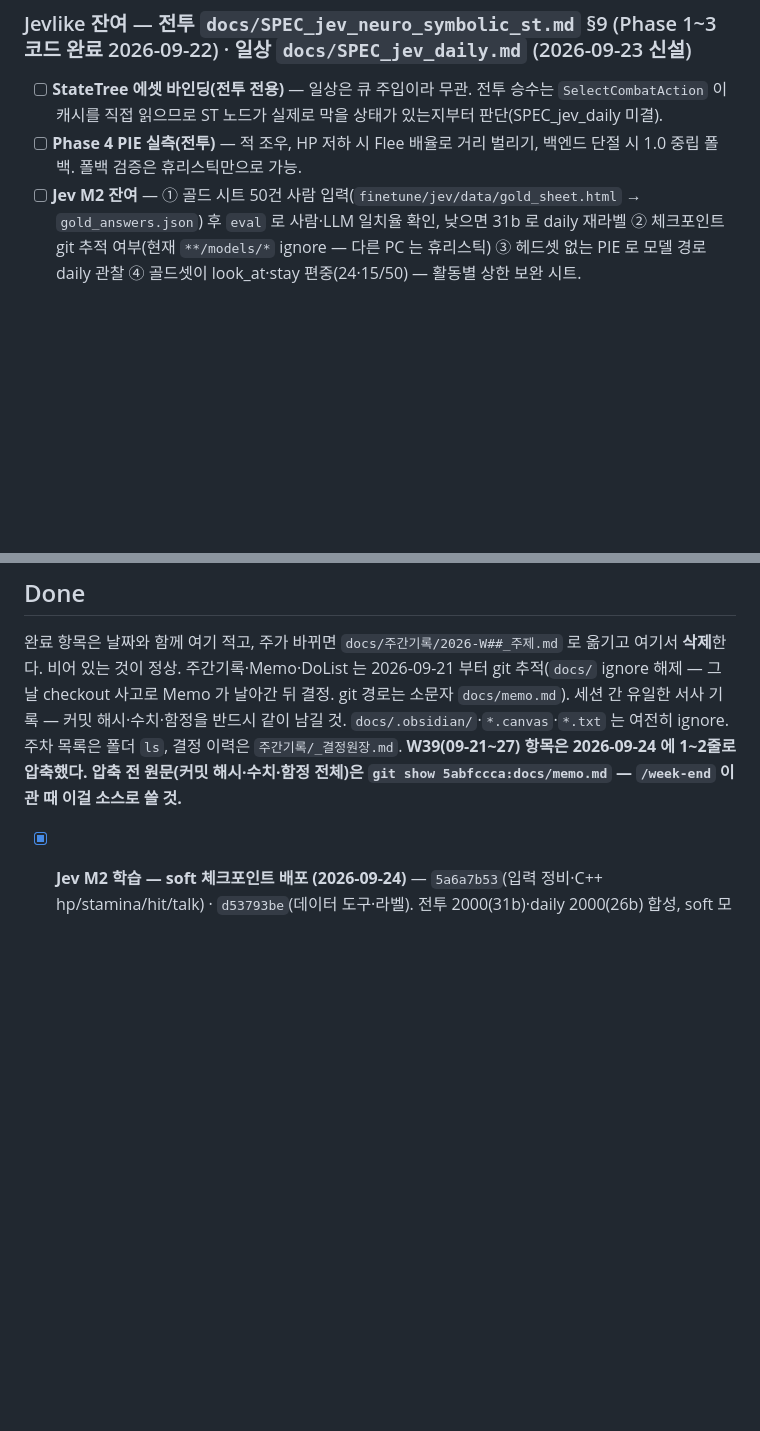
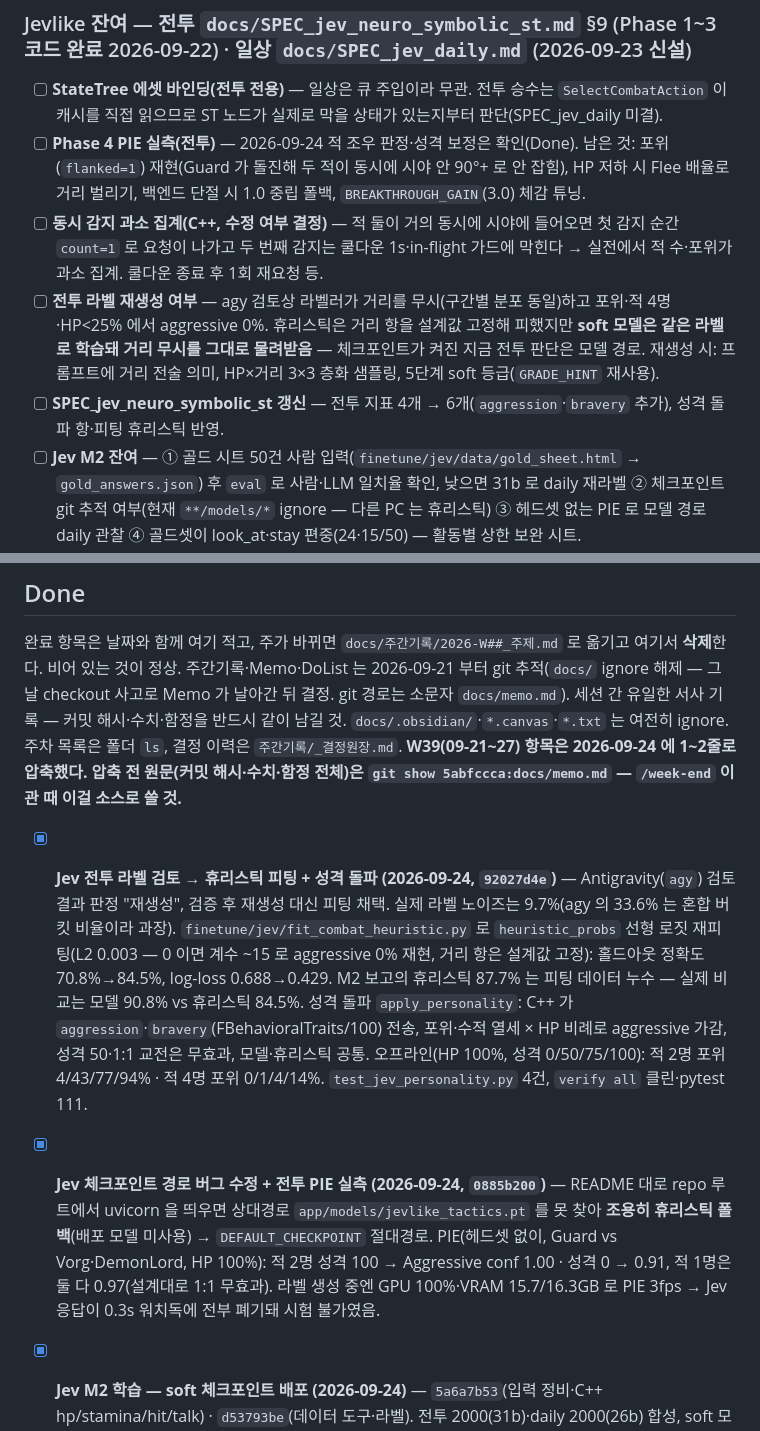
Before and after one commit to jukanmi/UE5-MCP-VR-Orchestrator, a Markdown page: docs/memo.md, 2 parts joined by grey strips. Rendered like a GitHub page; blank space fills up the shorter version.

Commit message:
docs: Memo — Jev 전투 피팅·성격 돌파·체크포인트 경로 버그 Done, 잔여 Todo 4건

```diff
--- a/docs/memo.md
+++ b/docs/memo.md
@@ -13,7 +13,10 @@
 
 ### Jevlike 잔여 — 전투 `docs/SPEC_jev_neuro_symbolic_st.md` §9 (Phase 1~3 코드 완료 2026-09-22) · 일상 `docs/SPEC_jev_daily.md` (2026-09-23 신설)
 - [ ] **StateTree 에셋 바인딩(전투 전용)** — 일상은 큐 주입이라 무관. 전투 승수는 `SelectCombatAction` 이 캐시를 직접 읽으므로 ST 노드가 실제로 막을 상태가 있는지부터 판단(SPEC_jev_daily 미결).
-- [ ] **Phase 4 PIE 실측(전투)** — 적 조우, HP 저하 시 Flee 배율로 거리 벌리기, 백엔드 단절 시 1.0 중립 폴백. 폴백 검증은 휴리스틱만으로 가능.
+- [ ] **Phase 4 PIE 실측(전투)** — 2026-09-24 적 조우 판정·성격 보정은 확인(Done). 남은 것: 포위(`flanked=1`) 재현(Guard 가 돌진해 두 적이 동시에 시야 안 90°+ 로 안 잡힘), HP 저하 시 Flee 배율로 거리 벌리기, 백엔드 단절 시 1.0 중립 폴백, `BREAKTHROUGH_GAIN`(3.0) 체감 튜닝.
+- [ ] **동시 감지 과소 집계(C++, 수정 여부 결정)** — 적 둘이 거의 동시에 시야에 들어오면 첫 감지 순간 `count=1` 로 요청이 나가고 두 번째 감지는 쿨다운 1s·in-flight 가드에 막힌다 → 실전에서 적 수·포위가 과소 집계. 쿨다운 종료 후 1회 재요청 등.
+- [ ] **전투 라벨 재생성 여부** — agy 검토상 라벨러가 거리를 무시(구간별 분포 동일)하고 포위·적 4명·HP<25% 에서 aggressive 0%. 휴리스틱은 거리 항을 설계값 고정해 피했지만 **soft 모델은 같은 라벨로 학습돼 거리 무시를 그대로 물려받음** — 체크포인트가 켜진 지금 전투 판단은 모델 경로. 재생성 시: 프롬프트에 거리 전술 의미, HP×거리 3×3 층화 샘플링, 5단계 soft 등급(`GRADE_HINT` 재사용).
+- [ ] **SPEC_jev_neuro_symbolic_st 갱신** — 전투 지표 4개 → 6개(`aggression`·`bravery` 추가), 성격 돌파 항·피팅 휴리스틱 반영.
 - [ ] **Jev M2 잔여** — ① 골드 시트 50건 사람 입력(`finetune/jev/data/gold_sheet.html` → `gold_answers.json`) 후 `eval` 로 사람·LLM 일치율 확인, 낮으면 31b 로 daily 재라벨 ② 체크포인트 git 추적 여부(현재 `**/models/*` ignore — 다른 PC 는 휴리스틱) ③ 헤드셋 없는 PIE 로 모델 경로 daily 관찰 ④ 골드셋이 look_at·stay 편중(24·15/50) — 활동별 상한 보완 시트.
 
 ### 척수반사 테이블 — 잔여 1건 (PR #23 Develop 머지 완료 2026-08-22)
@@ -70,6 +73,14 @@
 주간기록·Memo·DoList 는 2026-09-21 부터 git 추적(`docs/` ignore 해제 — 그날 checkout 사고로 Memo 가 날아간 뒤 결정. git 경로는 소문자 `docs/memo.md`). 세션 간 유일한 서사 기록 — 커밋 해시·수치·함정을 반드시 같이 남길 것. `docs/.obsidian/`·`*.canvas`·`*.txt` 는 여전히 ignore. 주차 목록은 폴더 `ls`, 결정 이력은 `주간기록/_결정원장.md`.
 **W39(09-21~27) 항목은 2026-09-24 에 1~2줄로 압축했다. 압축 전 원문(커밋 해시·수치·함정 전체)은 `git show 5abfccca:docs/memo.md` — `/week-end` 이관 때 이걸 소스로 쓸 것.**
 
+- [x] **Jev 전투 라벨 검토 → 휴리스틱 피팅 + 성격 돌파 (2026-09-24, `92027d4e`)** — Antigravity(`agy`) 검토 결과 판정 "재생성", 검증 후 재생성 대신 피팅 채택.
+  실제 라벨 노이즈는 9.7%(agy 의 33.6% 는 혼합 버킷 비율이라 과장). `finetune/jev/fit_combat_heuristic.py` 로 `heuristic_probs` 선형 로짓 재피팅(L2 0.003 — 0 이면 계수 ~15 로 aggressive 0% 재현,
+  거리 항은 설계값 고정): 홀드아웃 정확도 70.8%→84.5%, log-loss 0.688→0.429. M2 보고의 휴리스틱 87.7% 는 피팅 데이터 누수 — 실제 비교는 모델 90.8% vs 휴리스틱 84.5%.
+  성격 돌파 `apply_personality`: C++ 가 `aggression`·`bravery`(FBehavioralTraits/100) 전송, 포위·수적 열세 × HP 비례로 aggressive 가감, 성격 50·1:1 교전은 무효과, 모델·휴리스틱 공통.
+  오프라인(HP 100%, 성격 0/50/75/100): 적 2명 포위 4/43/77/94% · 적 4명 포위 0/1/4/14%. `test_jev_personality.py` 4건, `verify all` 클린·pytest 111.
+- [x] **Jev 체크포인트 경로 버그 수정 + 전투 PIE 실측 (2026-09-24, `0885b200`)** — README 대로 repo 루트에서 uvicorn 을 띄우면 상대경로 `app/models/jevlike_tactics.pt` 를 못 찾아
+  **조용히 휴리스틱 폴백**(배포 모델 미사용) → `DEFAULT_CHECKPOINT` 절대경로. PIE(헤드셋 없이, Guard vs Vorg·DemonLord, HP 100%): 적 2명 성격 100 → Aggressive conf 1.00 · 성격 0 → 0.91,
+  적 1명은 둘 다 0.97(설계대로 1:1 무효과). 라벨 생성 중엔 GPU 100%·VRAM 15.7/16.3GB 로 PIE 3fps → Jev 응답이 0.3s 워치독에 전부 폐기돼 시험 불가였음.
 - [x] **Jev M2 학습 — soft 체크포인트 배포 (2026-09-24)** — `5a6a7b53`(입력 정비·C++ hp/stamina/hit/talk) · `d53793be`(데이터 도구·라벨). 전투 2000(31b)·daily 2000(26b) 합성,
   soft 모델 활동 top-1 77.4%(휴리스틱 48.4%)·슬롯 69.6%(51.9%)·4패스 1.6ms. clear(명확만 학습)는 애매 상황 분포 오차 2배(TV 0.38 vs 0.18) → 기각. 상세 SPEC_jev_daily 구현 기록 M2.
 - [x] **Jev 일상 활동 매칭 M1 — PIE 검증 완료 (2026-09-24)** — `SPEC_jev_daily.md`. Python `b704d0a6`(테스트 15) · C++ `769bd13e` · `9b98ed7b`(기상 억제) ·
```
